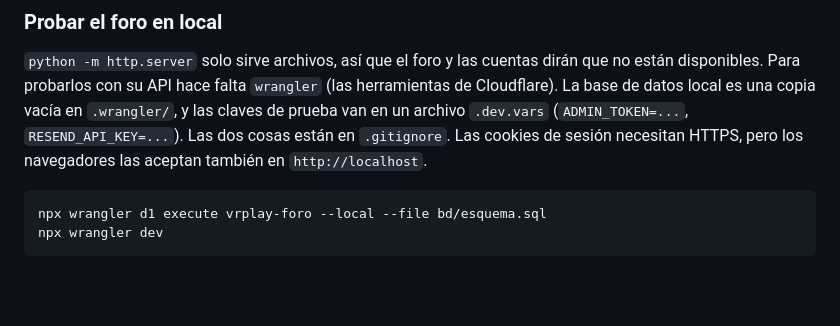
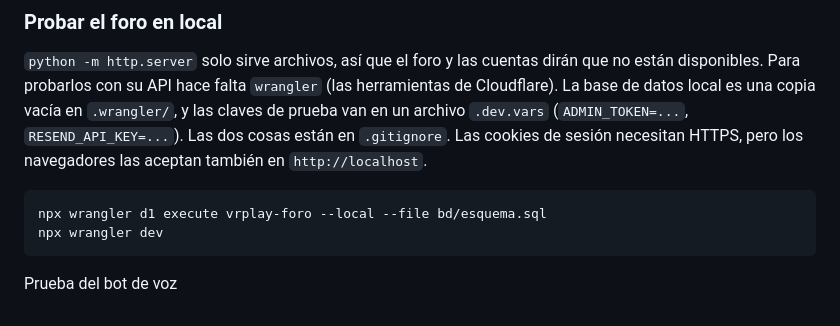
Before and after one commit to wike1701/VR-PLAY, a Markdown page: README.md, the part around the change. Drawn GitHub-style; blank space fills up the shorter version.

Commit message:
README: línea de prueba del bot de voz (issue #3)
Co-Authored-By: Claude Sonnet 5.5 <noreply@anthropic.com>

````diff
--- a/README.md
+++ b/README.md
@@ -328,3 +328,5 @@ Son opcionales: se juega igual sin cuenta. La especificación completa está en
 npx wrangler d1 execute vrplay-foro --local --file bd/esquema.sql
 npx wrangler dev
 ```
+
+Prueba del bot de voz
````
